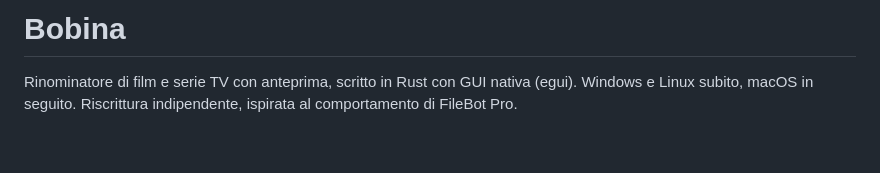
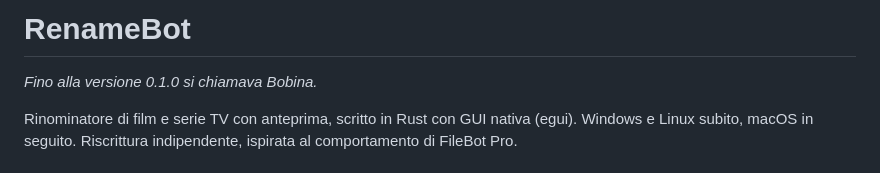
Before and after one commit to echidistanti/renamebot, a Markdown page: README.md, the part around the change. Rendered like a GitHub page; blank space fills up the shorter version.

```diff
--- a/README.md
+++ b/README.md
@@ -1,4 +1,6 @@
-# Bobina
+# RenameBot
+
+*Fino alla versione 0.1.0 si chiamava Bobina.*
 
 Rinominatore di film e serie TV con anteprima, scritto in Rust con GUI nativa (egui).
 Windows e Linux subito, macOS in seguito. Riscrittura indipendente, ispirata al comportamento di FileBot Pro.
```
Also changed, not shown: assets/renamebot.png (renamed from assets/bobina.png), 15 other files.
